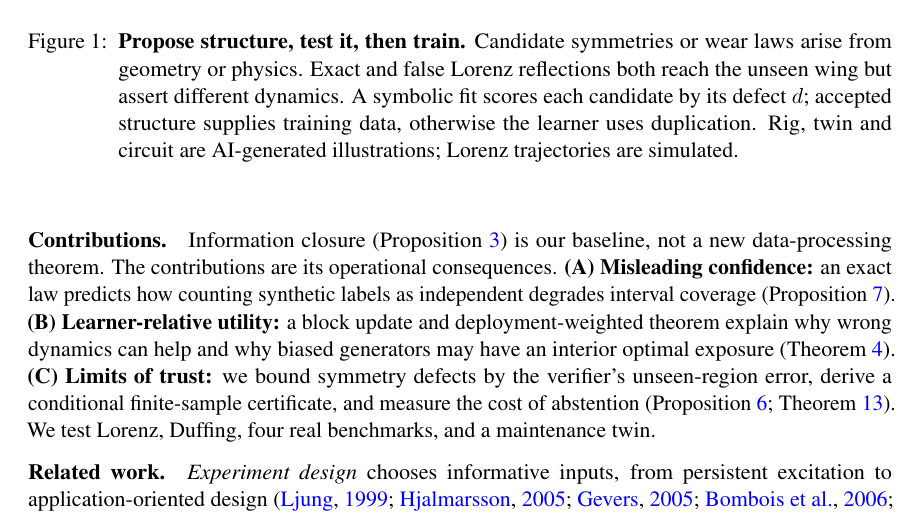
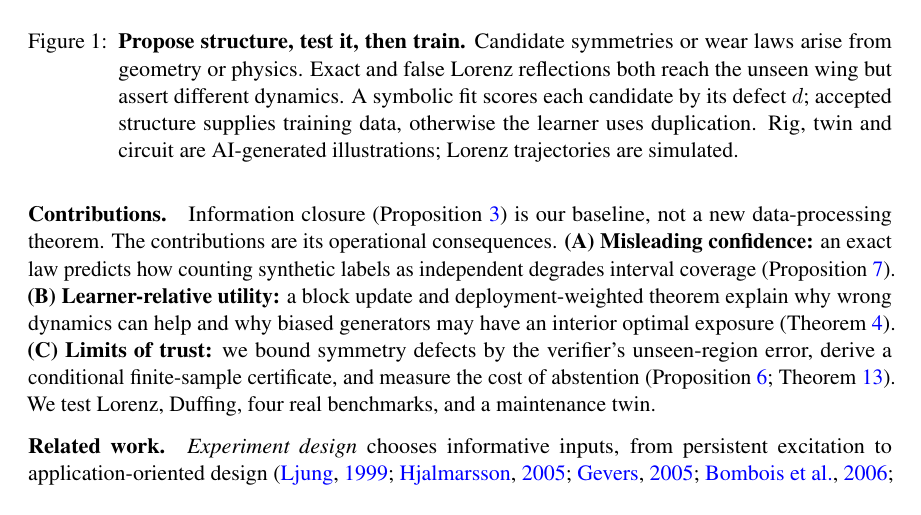
Before and after one commit to pche123/l4dc-digital-twins, a LaTeX thesis (main.tex): part of page 2 of 53, cut so that both start at the same text. Compiled offline with pdfLaTeX.

Commit message:
Test official AI heading with original 10-page spacing

```diff
--- a/main.tex
+++ b/main.tex
@@ -21,6 +21,11 @@
 \newcommand{\ProofSketch}{\paragraph{Proof sketch.}}
 \newcommand{\Intuition}{\paragraph{Intuition.}}
 
+\setlength{\abovedisplayskip}{5pt plus 1pt minus 2pt}
+\setlength{\belowdisplayskip}{5pt plus 1pt minus 2pt}
+\setlength{\textfloatsep}{7pt plus 2pt minus 2pt}
+\setlength{\floatsep}{6pt plus 2pt minus 2pt}
+\setlength{\intextsep}{6pt plus 2pt minus 2pt}
 
 \author{%
  \Name{Prasad Cheema} \Email{prasad@nii.ac.jp}\\
```
